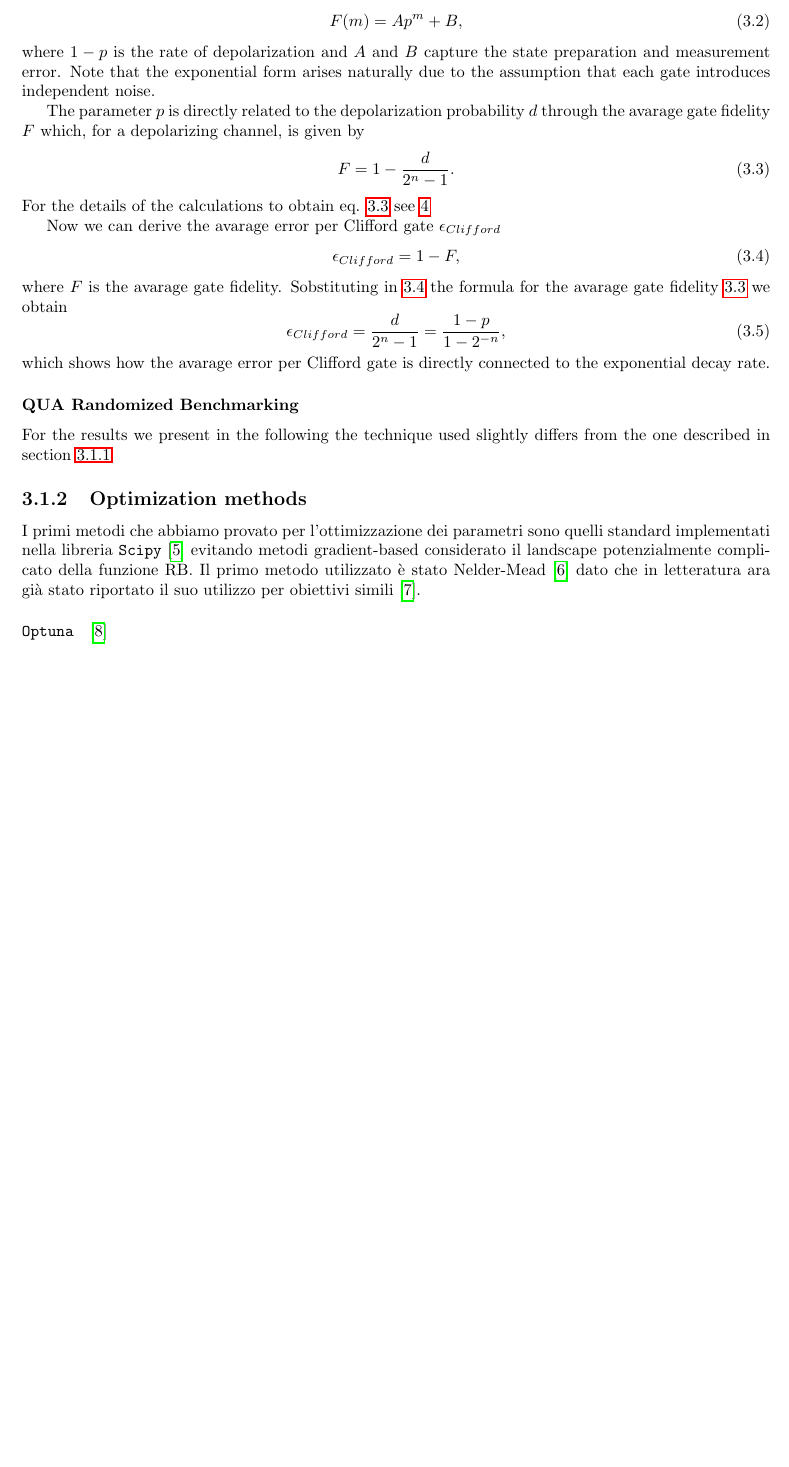
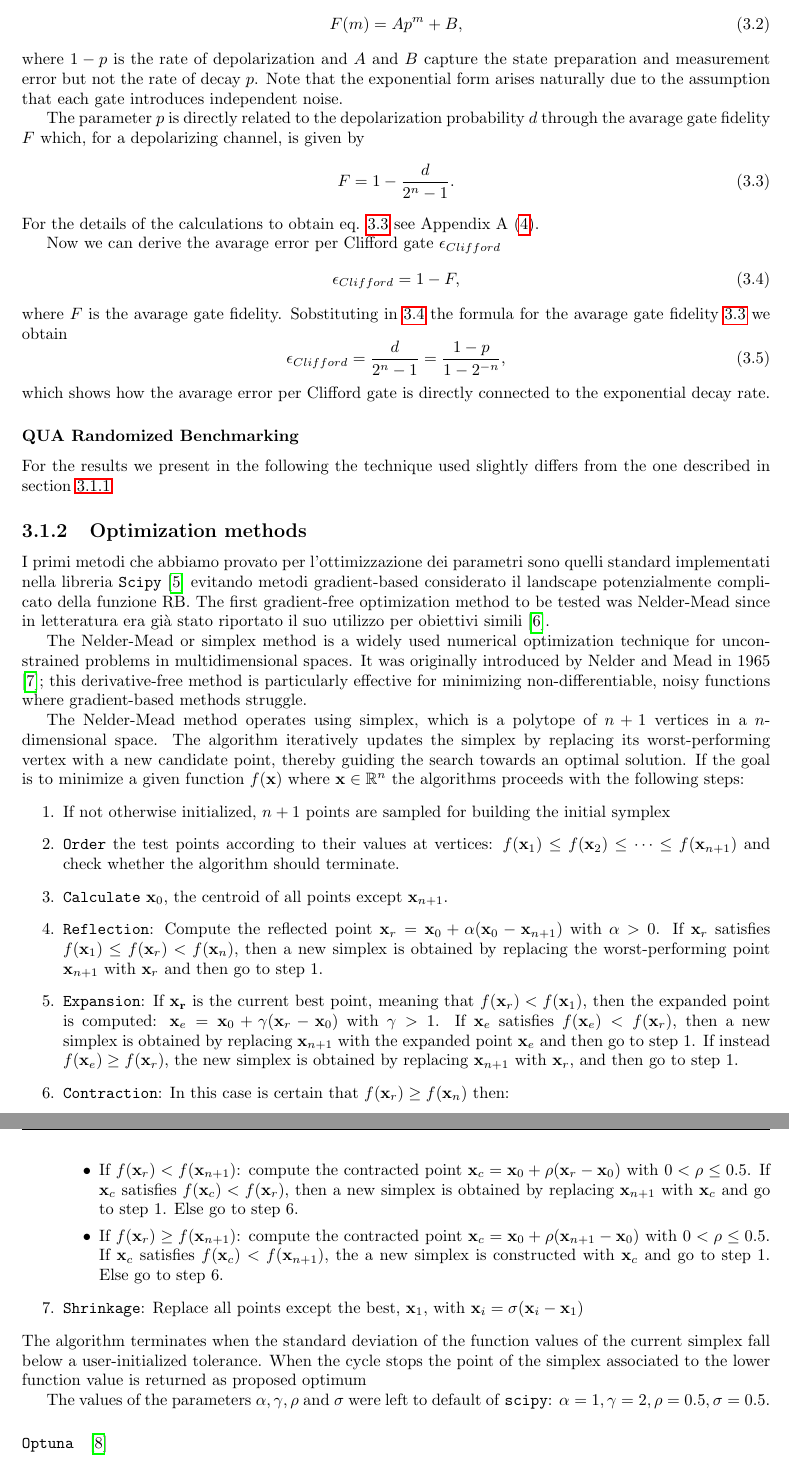
Before and after one commit to ElStabilini/Thesis_Project, a LaTeX thesis (main.tex, which reads chapters/Results.tex): part of page 12 of 21 before the commit and two parts of pages 12 and 13 of 23 after it, the two joined at a grey line, cut so that both start at the same text, the shorter picture padded with empty space. Compiled offline with pdfLaTeX.

Commit message:
add NM optimization method description

```diff
--- a/chapters/Results.tex
+++ b/chapters/Results.tex
@@ -40,7 +40,7 @@ In realsystems, where noise is present, eq. \ref{eq:CliddordIdeal} does not hold
 The survival probability of the initial state $\ket{0}$ for different sequence lengths follows the exponential decay model \begin{equation}
     F(m) = Ap^m +B,
 \end{equation}
-where $1-p$ is the rate of depolarization and $A$ and $B$ capture the state preparation and measurement error.
+where $1-p$ is the rate of depolarization and $A$ and $B$ capture the state preparation and measurement error but not the rate of decay $p$.
 Note that the exponential form arises naturally due to the assumption that each gate introduces independent noise.
 
 \begin{comment}
@@ -50,7 +50,7 @@ Note that the exponential form arises naturally due to the assumption that each
 The parameter $p$ is directly related to the depolarization probability $d$ through the avarage gate fidelity $F$ which, for a depolarizing channel, is given by \begin{equation}
     F = 1 - \frac{d}{2^n - 1}\label{eq:avarage_gate_fidelity}.
 \end{equation}
-For the details of the calculations to obtain eq. \ref{eq:avarage_gate_fidelity} see \ref{Appendix:A}
+For the details of the calculations to obtain eq. \ref{eq:avarage_gate_fidelity} see Appendix A (\ref{Appendix:A}).
 
 Now we can derive the avarage error per Clifford gate $\epsilon_{Clifford}$ \begin{equation}
     \epsilon_{Clifford} = 1 - F \label{eq:avg_error_Clifford_gate},
@@ -64,10 +64,39 @@ which shows how the avarage error per Clifford gate is directly connected to the
 For the results we present in the following the technique used slightly differs from the one described in section \ref{RBsection}
 %dato che il tempo richiesto per eseguire una standard RB è dell'ordine di .. la routine su cui sono stari relizzati gli esperimenti è una variante più rapida che è stata implementata sulla base di quanto rirportato in
 
-\end{comment}
 \subsection{Optimization methods}\label{Sec:OptimizationMethods}
 I primi metodi che abbiamo provato per l'ottimizzazione dei parametri sono quelli standard implementati nella libreria \tt{Scipy} \cite{SciPy-NMeth} evitando metodi gradient-based considerato il landscape potenzialmente complicato della funzione RB.
-Il primo metodo utilizzato è stato Nelder-Mead \cite{NelderMeads} dato che in letteratura ara già stato riportato il suo utilizzo per obiettivi simili \cite{kelly_optimal_2014}.
+The first gradient-free optimization method to be tested was Nelder-Mead since in letteratura era già stato riportato il suo utilizzo per obiettivi simili \cite{kelly_optimal_2014}.
+
+The Nelder-Mead or simplex method is a widely used numerical optimization technique for unconstrained problems in multidimensional spaces.
+It was originally introduced by Nelder and Mead in 1965 \cite{NelderMeads}; this derivative-free method is particularly effective for minimizing non-differentiable, noisy functions where gradient-based methods struggle.
+
+
+The Nelder-Mead method operates using simplex, which is a polytope of $n+1$ vertices in a $n$-dimensional space.
+The algorithm iteratively updates the simplex by replacing its worst-performing vertex with a new candidate point, thereby guiding the search towards an optimal solution.
+If the goal is to minimize a given function $f(\mathbf{x})$ where $\mathbf{x} \in \mathbb{R}^n$ the algorithms proceeds with the following steps:\begin{enumerate}
+    \item If not otherwise initialized, $n+1$ points are sampled for building the initial symplex
+    \item \tt{Order} the test points according to their values at vertices: $f(\mathbf{x}_1) \leq f(\mathbf{x}_2) \leq \dots \leq f(\mathbf{x}_{n+1})$ and check whether the algorithm should terminate.
+    \item \tt{Calculate} $\mathbf{x}_0$, the centroid of all points except $\mathbf{x}_{n+1}$.
+    \item \tt{Reflection}: Compute the reflected point $\mathbf{x}_r = \mathbf{x}_0 + \alpha(\mathbf{x}_0 - \mathbf{x}_{n+1})$ with $\alpha > 0$.
+            If $\mathbf{x}_r$ satisfies $f(\mathbf{x}_1) \leq f(\mathbf{x}_r) < f(\mathbf{x}_n)$, then a new simplex is obtained by replacing the worst-performing point $\mathbf{x}_{n+1}$ with $\mathbf{x}_r$ and then go to step 1.
+    \item \tt{Expansion}: If $\mathbf{x_r}$ is the current best point, meaning that $f(\mathbf{x}_r) < f(\mathbf{x}_1)$, then the expanded point is computed: $\mathbf{x}_e = \mathbf{x}_0 + \gamma(\mathbf{x}_r-\mathbf{x}_0)$ with $\gamma>1$.
+           If $\mathbf{x}_e$ satisfies $f(\mathbf{x}_e) < f(\mathbf{x}_r)$, then a new simplex is obtained by replacing $\mathbf{x}_{n+1}$ with the expanded point $\mathbf{x}_e$ and then go to step 1.
+            If instead $f(\mathbf{x}_e) \geq f(\mathbf{x}_r)$, the new simplex is obtained by replacing $\mathbf{x}_{n+1}$ with $\mathbf{x}_r$, and then go to step 1.
+    \item \tt{Contraction}: In this case is certain that $f(\mathbf{x}_r) \geq f(\mathbf{x}_n)$ then:\begin{itemize}
+        \item If $f(\mathbf{x}_r) < f(\mathbf{x}_{n+1})$: compute the contracted point $\mathbf{x}_c=\mathbf{x}_0 +\rho(\mathbf{x}_{r}-\mathbf{x}_0)$ with $0<\rho \leq 0.5$.
+                If $\mathbf{x}_c$ satisfies $f(\mathbf{x}_c) < f(\mathbf{x}_{r})$, then a new simplex is obtained by replacing $\mathbf{x}_{n+1}$ with  $\mathbf{x}_c$ and go to step 1.
+                Else go to step 6.
+        \item  If $f(\mathbf{x}_r) \geq f(\mathbf{x}_{n+1})$: compute the contracted point $\mathbf{x}_c=\mathbf{x}_0 +\rho(\mathbf{x}_{n+1}-\mathbf{x}_0)$ with $0<\rho \leq 0.5$.
+                If $\mathbf{x}_c$ satisfies $f(\mathbf{x}_c) < f(\mathbf{x}_{n+1})$, the a new simplex is constructed with $\mathbf{x}_c$ and go to step 1.
+                Else go to step 6.
+    \end{itemize}
+    \item \tt{Shrinkage}: Replace all points except the best, $\mathbf{x}_1$, with $\mathbf{x}_i = \sigma(\mathbf{x}_i - \mathbf{x}_1)$
+\end{enumerate}
+The algorithm terminates when the standard deviation of the function values of the current simplex fall below a user-initialized tolerance.
+When the cycle stops the point of the simplex associated to the lower function value is returned as proposed optimum
+
+The values of the parameters $\alpha, \gamma, \rho$ and $\sigma$ were left to default of \tt{scipy}: $\alpha=1, \gamma=2, \rho=0.5, \sigma=0.5$.
 
 \paragraph{\tt{Optuna}}
 \cite{optuna_2019}
```
Also changed, not shown: chapters/Appendix.tex (+3 -2 lines), main.tex (+1 -0 lines), main.pdf.
